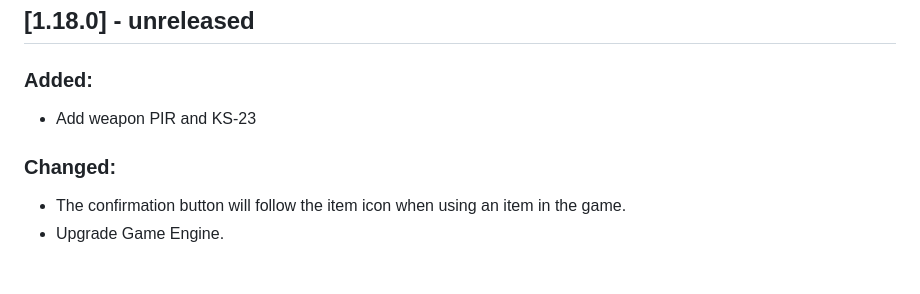
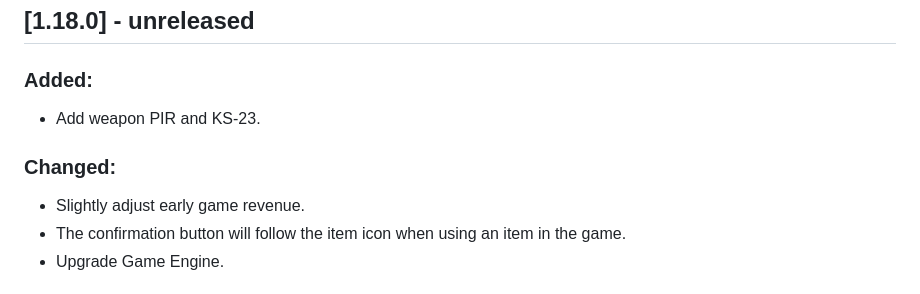
Before and after one commit to OnHitDev/onhitdev.github.io, a Markdown page: tac/CHANGELOG.md, the part around the change. Drawn GitHub-style.

```diff
--- a/tac/CHANGELOG.md
+++ b/tac/CHANGELOG.md
@@ -8,9 +8,10 @@ and this project adheres to [Semantic Versioning](https://semver.org/spec/v2.0.0
 ## [1.18.0] - unreleased
 
 ### Added:
-- Add weapon PIR and KS-23
+- Add weapon PIR and KS-23.
 
 ### Changed:
+- Slightly adjust early game revenue.
 - The confirmation button will follow the item icon when using an item in the game.
 - Upgrade Game Engine.
 
```
